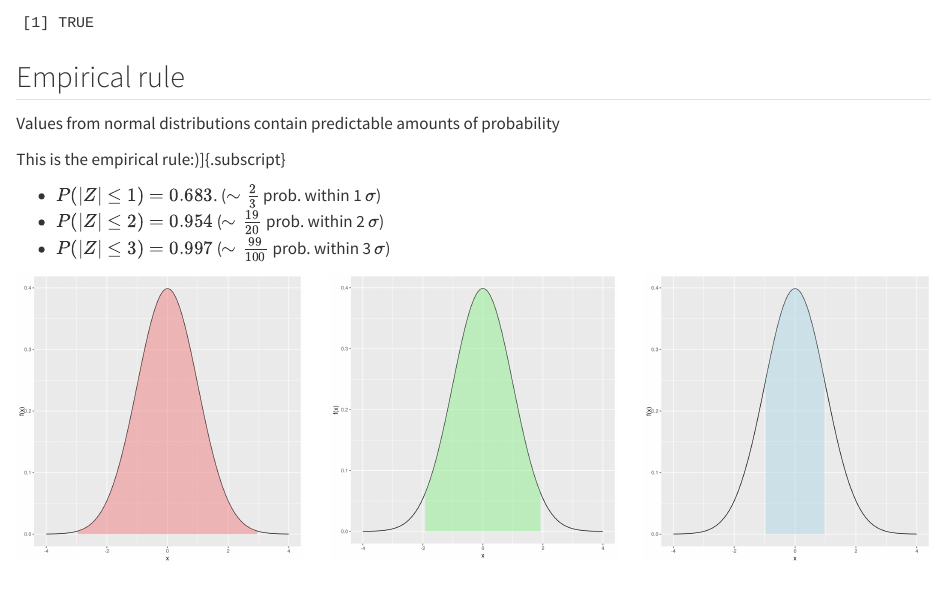
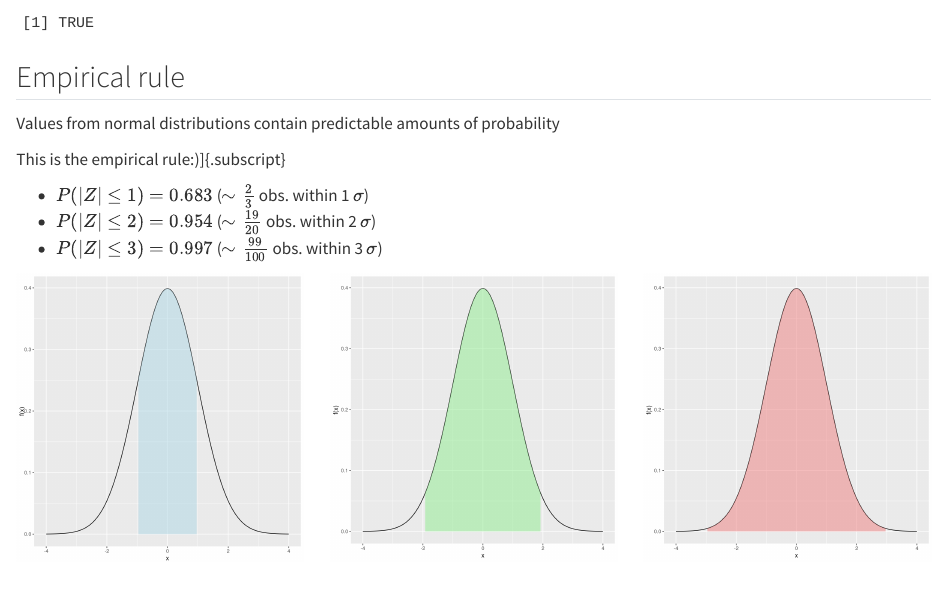
Before and after one commit to darrenho/STAT211, a Quarto document (_stat211/chapter3normal.qmd): the page in a window 1100 px wide, from 7880 px down. Rendered offline with R 4.5, knitr and Pandoc in place of Quarto, with nearby package versions.

Commit message:
emp rule

```diff
--- a/_stat211/chapter3normal.qmd
+++ b/_stat211/chapter3normal.qmd
@@ -419,9 +419,9 @@ Values from normal distributions contain predictable amounts of probability
 
 This is the [empirical rule:]{.definition})]{.subscript}
 
--   [$P( |Z| \leq 1) = 0.683$]{.lightbluetext}. ($\sim \frac{2}{3}$ prob. within 1 $\sigma$)
--   [$P( |Z| \leq 2) = 0.954$]{.lightgreentext} ($\sim \frac{19}{20}$ prob. within 2 $\sigma$)
--   [$P( |Z| \leq 3) = 0.997$]{.lightredtext} ($\sim \frac{99}{100}$ prob. within 3 $\sigma$)
+-   [$P( |Z| \leq 1) = 0.683$]{.lightbluetext} ($\sim \frac{2}{3}$ obs. within 1 $\sigma$)
+-   [$P( |Z| \leq 2) = 0.954$]{.lightgreentext} ($\sim \frac{19}{20}$ obs. within 2 $\sigma$)
+-   [$P( |Z| \leq 3) = 0.997$]{.lightredtext} ($\sim \frac{99}{100}$ obs. within 3 $\sigma$)
 
 :::::: columns
 ::: {.column width="33%"}
```
Also changed, not shown: _stat211/chapter3normal.html, _stat211/chapter3normal_files/figure-html/normalEmpRuleGeneral1-1.png, _stat211/chapter3normal_files/figure-html/normalEmpRuleGeneral3-1.png, _stat211/chapter3normal_files/figure-revealjs/normalEmpRuleGeneral1-1.png, _stat211/chapter3normal_files/figure-revealjs/normalEmpRuleGeneral3-1.png, _stat211/chapter3normal.qmd (8 more changed lines).
